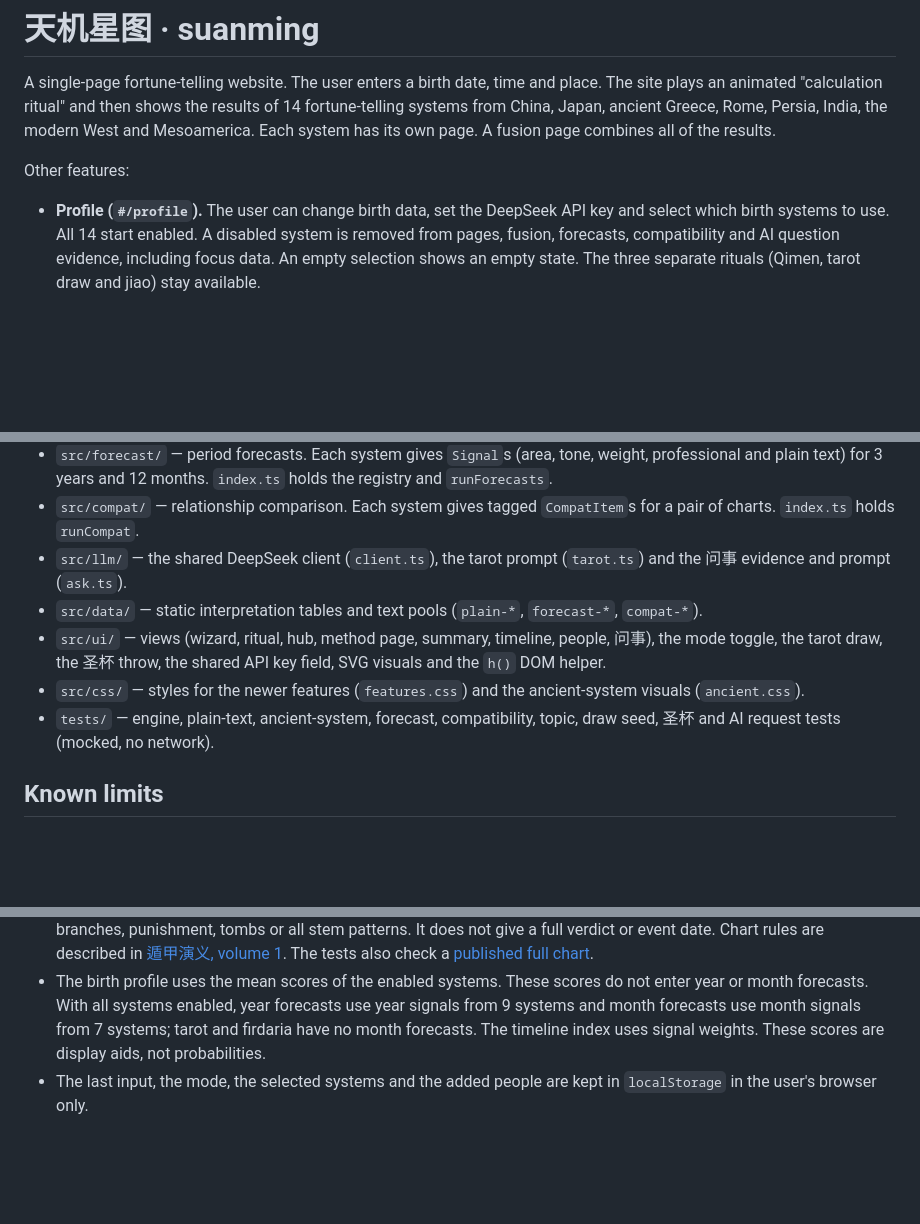
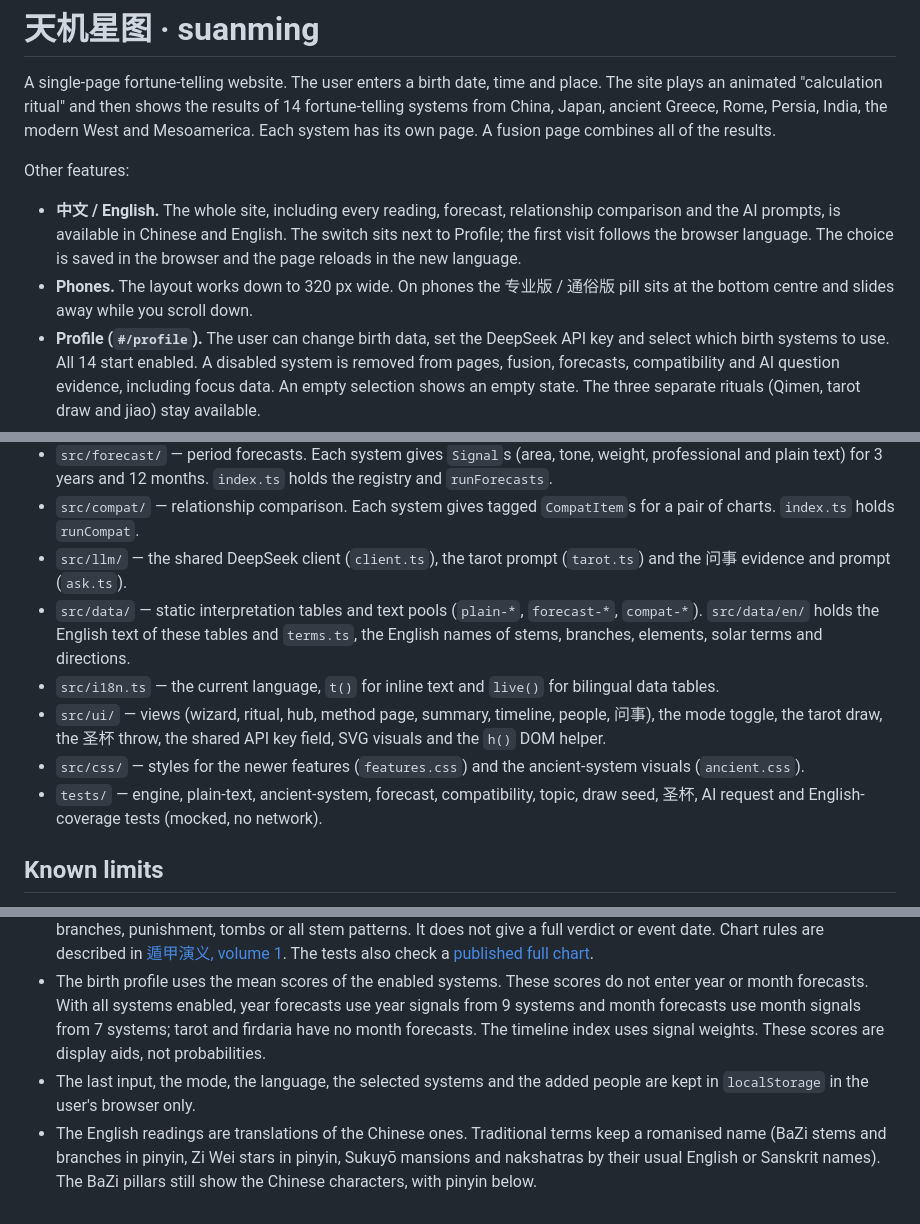
Before and after one commit to xm-evanguo/suanming, a Markdown page: README.md, 3 parts joined by grey strips. Drawn GitHub-style; blank space fills up the shorter version.

Commit message:
docs: mention the English version and the phone layout in the README
Co-Authored-By: Claude Opus 5.5 <noreply@anthropic.com>
Claude-Session: https://claude.ai/code/session_015HztiKaLJa7tmVXegTMcUo

```diff
--- a/README.md
+++ b/README.md
@@ -4,6 +4,8 @@ A single-page fortune-telling website. The user enters a birth date, time and pl
 
 Other features:
 
+- **中文 / English.** The whole site, including every reading, forecast, relationship comparison and the AI prompts, is available in Chinese and English. The switch sits next to Profile; the first visit follows the browser language. The choice is saved in the browser and the page reloads in the new language.
+- **Phones.** The layout works down to 320 px wide. On phones the 专业版 / 通俗版 pill sits at the bottom centre and slides away while you scroll down.
 - **Profile (`#/profile`).** The user can change birth data, set the DeepSeek API key and select which birth systems to use. All 14 start enabled. A disabled system is removed from pages, fusion, forecasts, compatibility and AI question evidence, including focus data. An empty selection shows an empty state. The three separate rituals (Qimen, tarot draw and jiao) stay available.
 - **专业版 / 通俗版 toggle.** Every result has a professional reading and a plain-language reading. The plain view is the default. A click on the toggle saves the choice in the browser.
 - **Timeline (`#/timeline`).** It shows forecasts for this year plus two more years, and for the next 12 months. The user can filter by area (career, wealth, love, health, wisdom). If the selected systems have no year or month forecasts, that section shows a no-data message. If only year forecasts are available, the details start with this year.
@@ -80,10 +82,11 @@ bunx wrangler@4 pages deploy dist --project-name suanming --branch main
 - `src/forecast/` — period forecasts. Each system gives `Signal`s (area, tone, weight, professional and plain text) for 3 years and 12 months. `index.ts` holds the registry and `runForecasts`.
 - `src/compat/` — relationship comparison. Each system gives tagged `CompatItem`s for a pair of charts. `index.ts` holds `runCompat`.
 - `src/llm/` — the shared DeepSeek client (`client.ts`), the tarot prompt (`tarot.ts`) and the 问事 evidence and prompt (`ask.ts`).
-- `src/data/` — static interpretation tables and text pools (`plain-*`, `forecast-*`, `compat-*`).
+- `src/data/` — static interpretation tables and text pools (`plain-*`, `forecast-*`, `compat-*`). `src/data/en/` holds the English text of these tables and `terms.ts`, the English names of stems, branches, elements, solar terms and directions.
+- `src/i18n.ts` — the current language, `t()` for inline text and `live()` for bilingual data tables.
 - `src/ui/` — views (wizard, ritual, hub, method page, summary, timeline, people, 问事), the mode toggle, the tarot draw, the 圣杯 throw, the shared API key field, SVG visuals and the `h()` DOM helper.
 - `src/css/` — styles for the newer features (`features.css`) and the ancient-system visuals (`ancient.css`).
-- `tests/` — engine, plain-text, ancient-system, forecast, compatibility, topic, draw seed, 圣杯 and AI request tests (mocked, no network).
+- `tests/` — engine, plain-text, ancient-system, forecast, compatibility, topic, draw seed, 圣杯, AI request and English-coverage tests (mocked, no network).
 
 ## Known limits
 
@@ -92,4 +95,5 @@ bunx wrangler@4 pages deploy dist --project-name suanming --branch main
 - Schools differ. This site uses 立春 for the year boundary, the lunar-javascript default 子时 rule, true solar time when the user enables it, the GMT correlation for Maya (not Dreamspell), Lahiri ayanamsa, mean lunar nodes, and the Abu Ma'shar firdaria order. Other schools can give different results.
 - Qimen uses UTC+8, a day boundary at 23:00, exact solar-term boundaries and the 甲己 day head to select the yuan. The centre uses Kun palace; Tian Qin travels with Tian Rui. The basic reading does not assess seasonal strength, void branches, punishment, tombs or all stem patterns. It does not give a full verdict or event date. Chart rules are described in [遁甲演义, volume 1](https://zh.wikisource.org/wiki/遁甲演義_(四庫全書本)/卷1). The tests also check a [published full chart](https://www.guyujian.cn/learn/qimen/07).
 - The birth profile uses the mean scores of the enabled systems. These scores do not enter year or month forecasts. With all systems enabled, year forecasts use year signals from 9 systems and month forecasts use month signals from 7 systems; tarot and firdaria have no month forecasts. The timeline index uses signal weights. These scores are display aids, not probabilities.
-- The last input, the mode, the selected systems and the added people are kept in `localStorage` in the user's browser only.
+- The last input, the mode, the language, the selected systems and the added people are kept in `localStorage` in the user's browser only.
+- The English readings are translations of the Chinese ones. Traditional terms keep a romanised name (BaZi stems and branches in pinyin, Zi Wei stars in pinyin, Sukuyō mansions and nakshatras by their usual English or Sanskrit names). The BaZi pillars still show the Chinese characters, with pinyin below.
```
